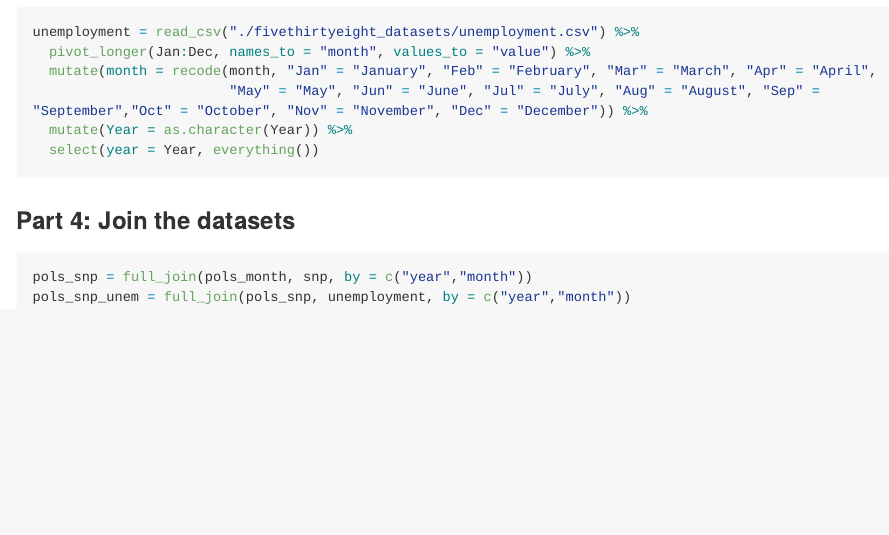
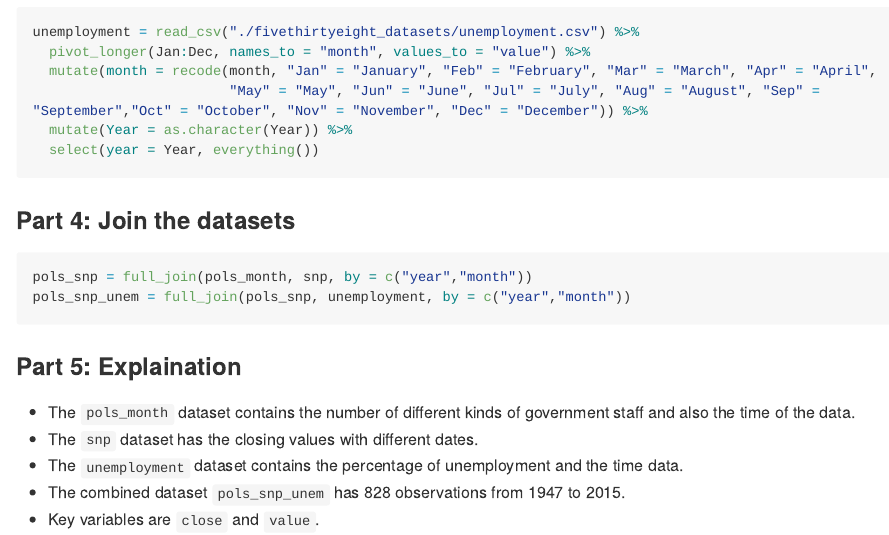
Before and after one commit to xcydoris/p8105_hw2_cx2227, an R Markdown document (p8105_hw2_cx2227.Rmd): the page in a window 1100 px wide, from 1800 px down. The pictures show the output file p8105_hw2_cx2227.md that the author committed with the source, drawn offline in the style of GitHub; long lines of code are wrapped.

Commit message:
Problem 2 done

````diff
--- a/p8105_hw2_cx2227.Rmd
+++ b/p8105_hw2_cx2227.Rmd
@@ -99,3 +99,11 @@ unemployment = read_csv("./fivethirtyeight_datasets/unemployment.csv") %>%
 pols_snp = full_join(pols_month, snp, by = c("year","month"))
 pols_snp_unem = full_join(pols_snp, unemployment, by = c("year","month"))
 ```
+
+### Part 5: Explaination
+
+- The `pols_month` dataset contains the number of different kinds of government staff and also the time of the data.
+- The `snp` dataset has the closing values with different dates.
+- The `unemployment` dataset contains the percentage of unemployment and the time data.
+- The combined dataset `pols_snp_unem` has `r nrow(pols_snp_unem)` observations from 1947 to 2015.
+- Key variables are `close` and `value`.
````
Also changed, not shown: p8105_hw2_cx2227.md.
